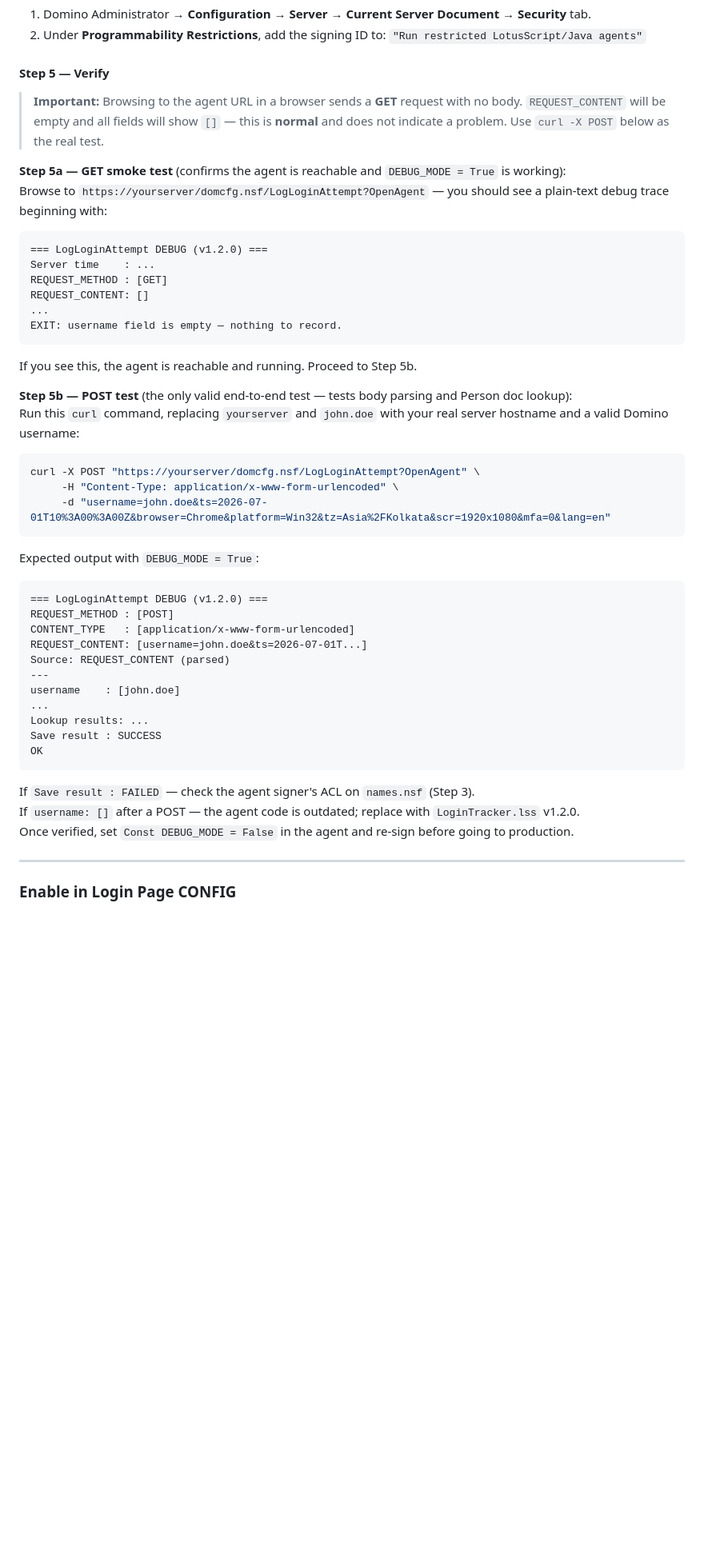
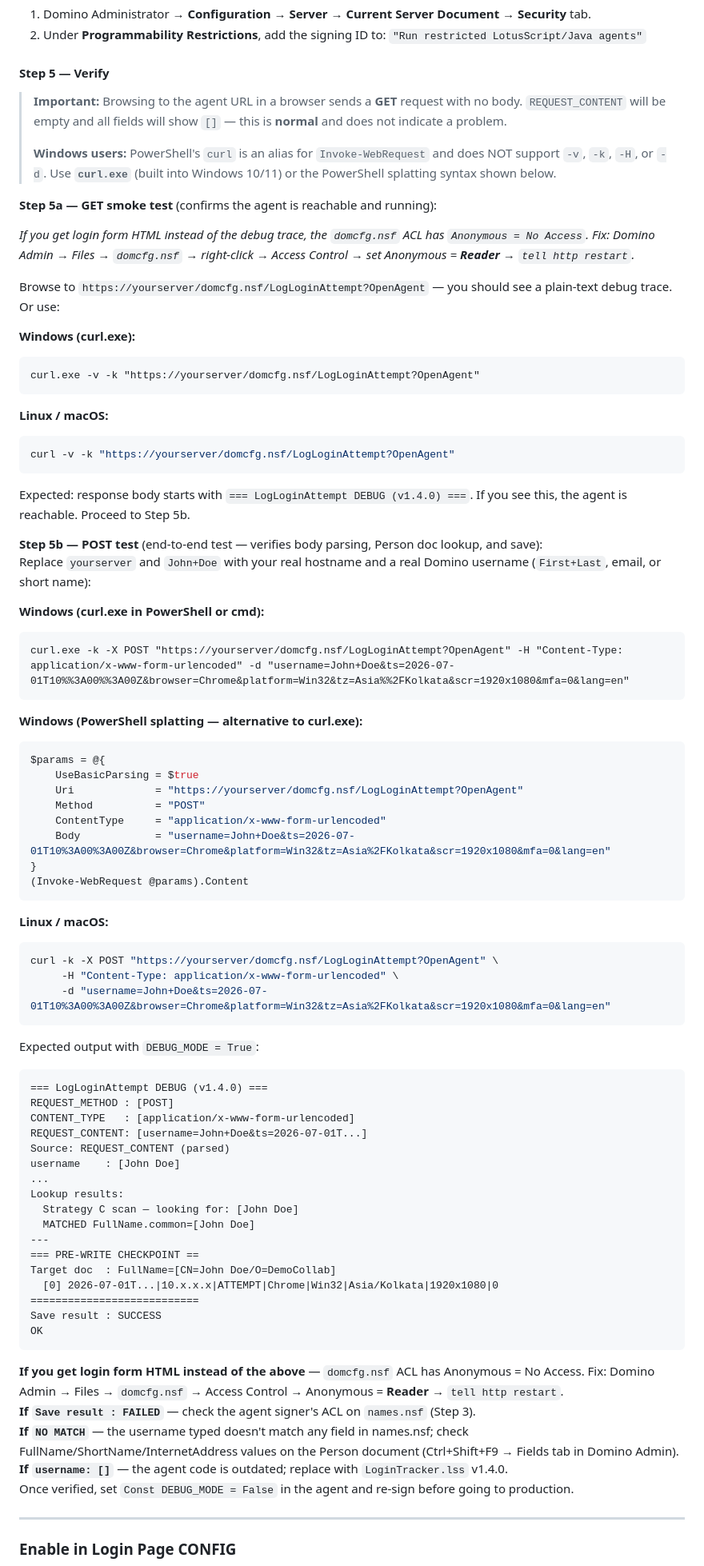
Before and after one commit to rishablearn/DominoCustomWebPageApril26, a Markdown page: docs/02-Deployment-Guide.md, the part around the change. Shown at 80% size. GitHub-like rendering; blank space fills up the shorter version.

Commit message:
fix(docs): replace all curl with curl.exe for Windows; add PowerShell splatting alternatives
Windows PowerShell 'curl' is an alias for Invoke-WebRequest and does
not support -v, -k, -H, or -d flags. All commands now show:
  1. curl.exe (real curl binary, Windows 10/11 built-in) - works in
     PowerShell or cmd without any alias conflicts
  2. PowerShell splatting with Invoke-WebRequest @params as alternative
  3. Original bash curl for Linux / macOS

README.md:
- Step B POST test: curl.exe + PowerShell splatting + bash (3 variants)
- 'How to confirm fix worked' diagnostic: curl.exe -v -k + bash -v -k
- Troubleshooting POST test: same 3-variant pattern
- how-NOT-to-test note: updated to mention curl.exe vs curl alias

02-Deployment-Guide.md:
- Step 5a GET smoke test: curl.exe -v -k + bash -v -k; add inline note
  that login form HTML response = Anonymous ACL not set
- Step 5b POST test: curl.exe + PowerShell splatting + bash (3 variants)
- Expected output updated to v1.4.0 format with Strategy C and
  PRE-WRITE CHECKPOINT blocks
- All four failure cases documented inline after expected output

````diff
--- a/docs/02-Deployment-Guide.md
+++ b/docs/02-Deployment-Guide.md
@@ -1455,43 +1455,77 @@ The full agent source is at `lotusscript/LoginTracker.lss` **(current version: v
 
 #### Step 5 — Verify
 
-> **Important:** Browsing to the agent URL in a browser sends a **GET** request with no body. `REQUEST_CONTENT` will be empty and all fields will show `[]` — this is **normal** and does not indicate a problem. Use `curl -X POST` below as the real test.
-
-**Step 5a — GET smoke test** (confirms the agent is reachable and `DEBUG_MODE = True` is working):
-Browse to `https://yourserver/domcfg.nsf/LogLoginAttempt?OpenAgent` — you should see a plain-text debug trace beginning with:
-```
-=== LogLoginAttempt DEBUG (v1.2.0) ===
-Server time    : ...
-REQUEST_METHOD : [GET]
-REQUEST_CONTENT: []
-...
-EXIT: username field is empty — nothing to record.
-```
-If you see this, the agent is reachable and running. Proceed to Step 5b.
-
-**Step 5b — POST test** (the only valid end-to-end test — tests body parsing and Person doc lookup):
-Run this `curl` command, replacing `yourserver` and `john.doe` with your real server hostname and a valid Domino username:
+> **Important:** Browsing to the agent URL in a browser sends a **GET** request with no body. `REQUEST_CONTENT` will be empty and all fields will show `[]` — this is **normal** and does not indicate a problem.
+>
+> **Windows users:** PowerShell's `curl` is an alias for `Invoke-WebRequest` and does NOT support `-v`, `-k`, `-H`, or `-d`. Use **`curl.exe`** (built into Windows 10/11) or the PowerShell splatting syntax shown below.
+
+**Step 5a — GET smoke test** (confirms the agent is reachable and running):
+
+*If you get login form HTML instead of the debug trace, the `domcfg.nsf` ACL has `Anonymous = No Access`. Fix: Domino Admin → Files → `domcfg.nsf` → right-click → Access Control → set Anonymous = **Reader** → `tell http restart`.*
+
+Browse to `https://yourserver/domcfg.nsf/LogLoginAttempt?OpenAgent` — you should see a plain-text debug trace. Or use:
+
+**Windows (curl.exe):**
+```
+curl.exe -v -k "https://yourserver/domcfg.nsf/LogLoginAttempt?OpenAgent"
+```
+**Linux / macOS:**
 ```bash
-curl -X POST "https://yourserver/domcfg.nsf/LogLoginAttempt?OpenAgent" \
+curl -v -k "https://yourserver/domcfg.nsf/LogLoginAttempt?OpenAgent"
+```
+Expected: response body starts with `=== LogLoginAttempt DEBUG (v1.4.0) ===`. If you see this, the agent is reachable. Proceed to Step 5b.
+
+**Step 5b — POST test** (end-to-end test — verifies body parsing, Person doc lookup, and save):
+Replace `yourserver` and `John+Doe` with your real hostname and a real Domino username (`First+Last`, email, or short name):
+
+**Windows (curl.exe in PowerShell or cmd):**
+```
+curl.exe -k -X POST "https://yourserver/domcfg.nsf/LogLoginAttempt?OpenAgent" -H "Content-Type: application/x-www-form-urlencoded" -d "username=John+Doe&ts=2026-07-01T10%%3A00%%3A00Z&browser=Chrome&platform=Win32&tz=Asia%%2FKolkata&scr=1920x1080&mfa=0&lang=en"
+```
+
+**Windows (PowerShell splatting — alternative to curl.exe):**
+```powershell
+$params = @{
+    UseBasicParsing = $true
+    Uri             = "https://yourserver/domcfg.nsf/LogLoginAttempt?OpenAgent"
+    Method          = "POST"
+    ContentType     = "application/x-www-form-urlencoded"
+    Body            = "username=John+Doe&ts=2026-07-01T10%3A00%3A00Z&browser=Chrome&platform=Win32&tz=Asia%2FKolkata&scr=1920x1080&mfa=0&lang=en"
+}
+(Invoke-WebRequest @params).Content
+```
+
+**Linux / macOS:**
+```bash
+curl -k -X POST "https://yourserver/domcfg.nsf/LogLoginAttempt?OpenAgent" \
      -H "Content-Type: application/x-www-form-urlencoded" \
-     -d "username=john.doe&ts=2026-07-01T10%3A00%3A00Z&browser=Chrome&platform=Win32&tz=Asia%2FKolkata&scr=1920x1080&mfa=0&lang=en"
+     -d "username=John+Doe&ts=2026-07-01T10%3A00%3A00Z&browser=Chrome&platform=Win32&tz=Asia%2FKolkata&scr=1920x1080&mfa=0&lang=en"
 ```
 Expected output with `DEBUG_MODE = True`:
 ```
-=== LogLoginAttempt DEBUG (v1.2.0) ===
+=== LogLoginAttempt DEBUG (v1.4.0) ===
 REQUEST_METHOD : [POST]
 CONTENT_TYPE   : [application/x-www-form-urlencoded]
-REQUEST_CONTENT: [username=john.doe&ts=2026-07-01T...]
+REQUEST_CONTENT: [username=John+Doe&ts=2026-07-01T...]
 Source: REQUEST_CONTENT (parsed)
----
-username    : [john.doe]
+username    : [John Doe]
 ...
-Lookup results: ...
+Lookup results:
+  Strategy C scan — looking for: [John Doe]
+  MATCHED FullName.common=[John Doe]
+---
+=== PRE-WRITE CHECKPOINT ==
+Target doc  : FullName=[CN=John Doe/O=DemoCollab]
+  [0] 2026-07-01T...|10.x.x.x|ATTEMPT|Chrome|Win32|Asia/Kolkata|1920x1080|0
+===========================
 Save result : SUCCESS
 OK
 ```
-If `Save result : FAILED` — check the agent signer's ACL on `names.nsf` (Step 3).
-If `username: []` after a POST — the agent code is outdated; replace with `LoginTracker.lss` v1.2.0.
+
+**If you get login form HTML instead of the above** — `domcfg.nsf` ACL has Anonymous = No Access. Fix: Domino Admin → Files → `domcfg.nsf` → Access Control → Anonymous = **Reader** → `tell http restart`.
+**If `Save result : FAILED`** — check the agent signer's ACL on `names.nsf` (Step 3).
+**If `NO MATCH`** — the username typed doesn't match any field in names.nsf; check FullName/ShortName/InternetAddress values on the Person document (Ctrl+Shift+F9 → Fields tab in Domino Admin).
+**If `username: []`** — the agent code is outdated; replace with `LoginTracker.lss` v1.4.0.
 Once verified, set `Const DEBUG_MODE = False` in the agent and re-sign before going to production.
 
 ---
````
Also changed, not shown: README.md (+39 -19 lines).
